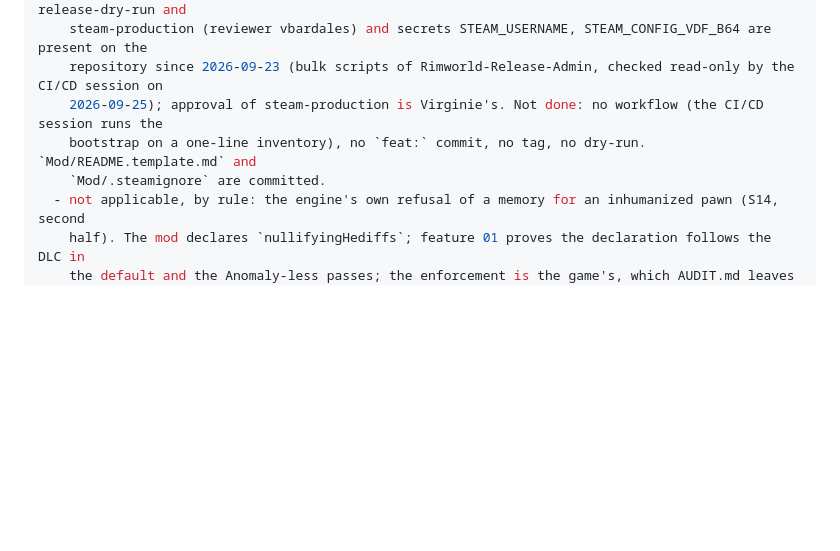
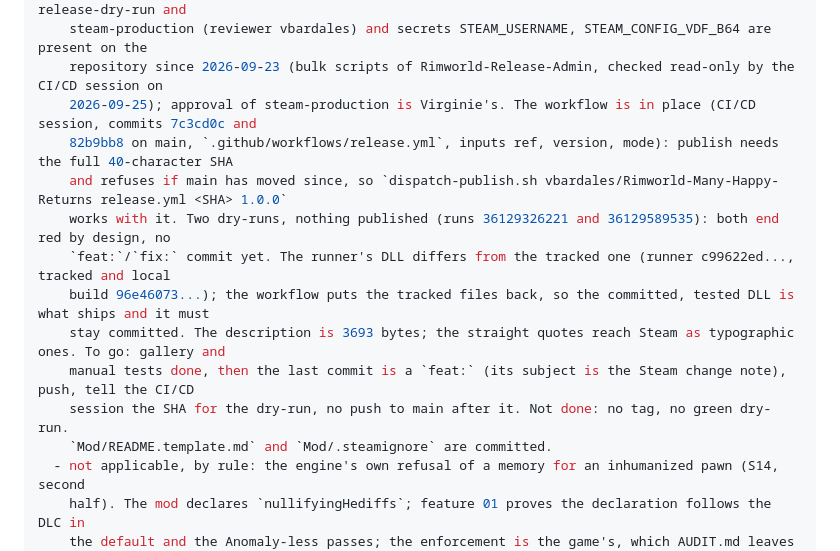
Before and after one commit to vbardales/Rimworld-Many-Happy-Returns, a Markdown page: STATUS.md, the part around the change. GitHub-like rendering; blank space fills up the shorter version.

Commit message:
ManyHappyReturns: STATUS records the release workflow now in place and how the 1.0.0 goes out
Co-Authored-By: Claude Sonnet 5 <noreply@anthropic.com>

```diff
--- a/STATUS.md
+++ b/STATUS.md
@@ -39,9 +39,16 @@ remaining:
     on a new colony and on an existing save, the `@review` captures opened). Environments release-dry-run and
     steam-production (reviewer vbardales) and secrets STEAM_USERNAME, STEAM_CONFIG_VDF_B64 are present on the
     repository since 2026-09-23 (bulk scripts of Rimworld-Release-Admin, checked read-only by the CI/CD session on
-    2026-09-25); approval of steam-production is Virginie's. Not done: no workflow (the CI/CD session runs the
-    bootstrap on a one-line inventory), no `feat:` commit, no tag, no dry-run. `Mod/README.template.md` and
-    `Mod/.steamignore` are committed.
+    2026-09-25); approval of steam-production is Virginie's. The workflow is in place (CI/CD session, commits 7c3cd0c and
+    82b9bb8 on main, `.github/workflows/release.yml`, inputs ref, version, mode): publish needs the full 40-character SHA
+    and refuses if main has moved since, so `dispatch-publish.sh vbardales/Rimworld-Many-Happy-Returns release.yml <SHA> 1.0.0`
+    works with it. Two dry-runs, nothing published (runs 36129326221 and 36129589535): both end red by design, no
+    `feat:`/`fix:` commit yet. The runner's DLL differs from the tracked one (runner c99622ed..., tracked and local
+    build 96e46073...); the workflow puts the tracked files back, so the committed, tested DLL is what ships and it must
+    stay committed. The description is 3693 bytes; the straight quotes reach Steam as typographic ones. To go: gallery and
+    manual tests done, then the last commit is a `feat:` (its subject is the Steam change note), push, tell the CI/CD
+    session the SHA for the dry-run, no push to main after it. Not done: no tag, no green dry-run.
+    `Mod/README.template.md` and `Mod/.steamignore` are committed.
   - not applicable, by rule: the engine's own refusal of a memory for an inhumanized pawn (S14, second
     half). The mod declares `nullifyingHediffs`; feature 01 proves the declaration follows the DLC in
     the default and the Anomaly-less passes; the enforcement is the game's, which AUDIT.md leaves to it.
```
